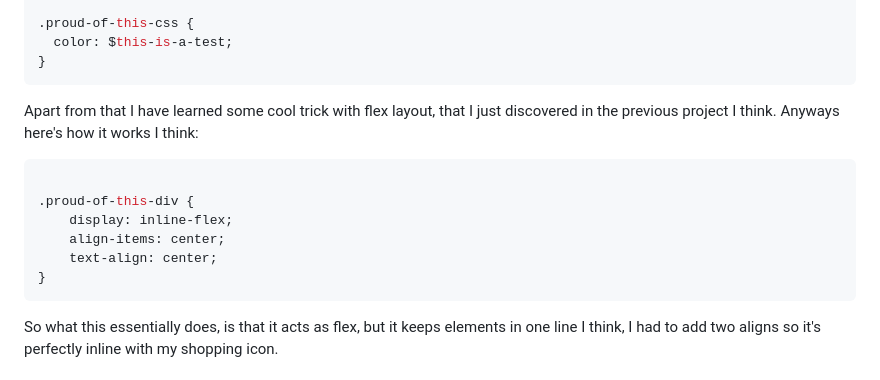
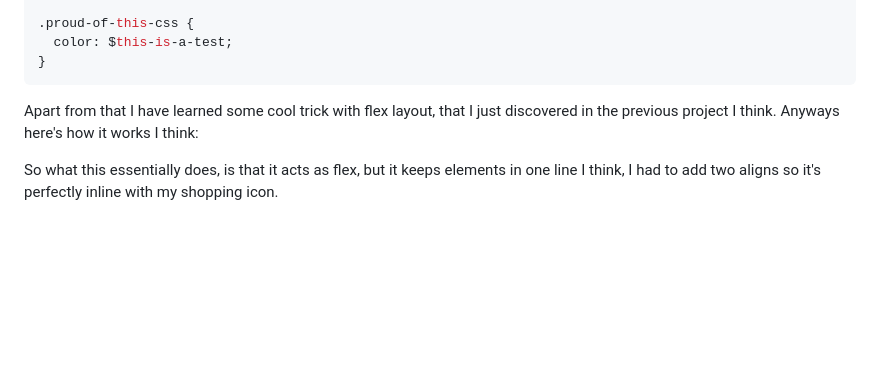
Before and after one commit to DominikSubocz/Product_preview_card_component, a Markdown page: README.md, the part around the change. Drawn GitHub-style; blank space fills up the shorter version.

````diff
--- a/README.md
+++ b/README.md
@@ -64,14 +64,7 @@ Not gonna lie, but I just started with SCSS, I haven't learned much, but for now
 ```
 Apart from that I have learned some cool trick with flex layout, that I just discovered in the previous project I think.
 Anyways here's how it works I think:
-```css
 
-.proud-of-this-div {
-    display: inline-flex;
-    align-items: center;
-    text-align: center;
-}
-```
 
 So what this essentially does, is that it acts as flex, but it keeps elements in one line I think, I had to add two aligns so it's perfectly inline with my shopping icon.
 
````
